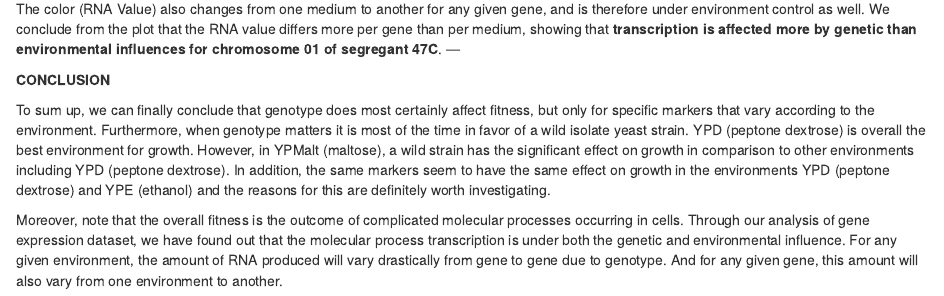
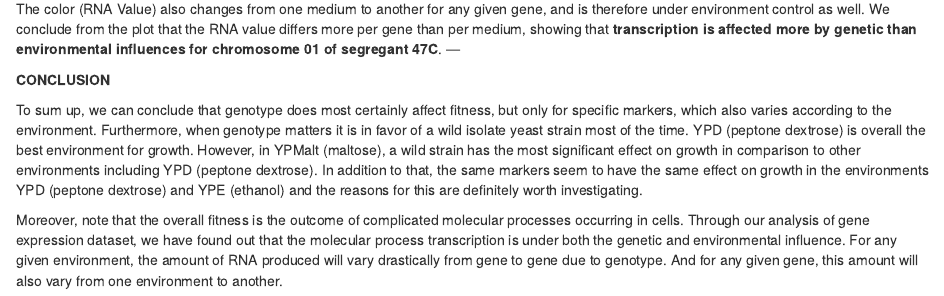
Before and after one commit to Gottfrid91/case-study-in-genomic-growth-rates, an R Markdown document (EDA_CaseStudy1.Rmd): the page in a window 1100 px wide, from 11930 px down. Rendered offline with R 4.5, knitr and Pandoc, with nearby package versions; some code elsewhere in the file could not run offline.

Commit message:
Updated markdown

```diff
--- a/EDA_CaseStudy1.Rmd
+++ b/EDA_CaseStudy1.Rmd
@@ -378,6 +378,6 @@ Note how the color (RNA value) changes over Genes, showing that the amount of RN
 **CONCLUSION**
 
 
-To sum up, we can finally conclude that genotype does most certainly affect fitness, but only for specific markers that vary according to the environment. Furthermore, when genotype matters it is most of the time in favor of a wild isolate yeast strain. YPD (peptone dextrose) is overall the best environment for growth. However, in YPMalt (maltose), a wild strain has the significant effect on growth in comparison to other environments including YPD (peptone dextrose). In addition, the same markers seem to have the same effect on growth in the environments YPD (peptone dextrose) and YPE (ethanol) and the reasons for this are definitely worth investigating.
+To sum up, we can conclude that genotype does most certainly affect fitness, but only for specific markers, which also varies according to the environment. Furthermore, when genotype matters it is in favor of a wild isolate yeast strain most of the time. YPD (peptone dextrose) is overall the best environment for growth. However, in YPMalt (maltose), a wild strain has the most significant effect on growth in comparison to other environments including YPD (peptone dextrose). In addition to that, the same markers seem to have the same effect on growth in the environments YPD (peptone dextrose) and YPE (ethanol) and the reasons for this are definitely worth investigating.
 
 Moreover, note that the overall fitness is the outcome of complicated molecular processes occurring in cells. Through our analysis of gene expression dataset, we have found out that the molecular process transcription is under both the genetic and environmental influence. For any given environment, the amount of RNA produced will vary drastically from gene to gene due to genotype. And for any given gene, this amount will also vary from one environment to another.
```
